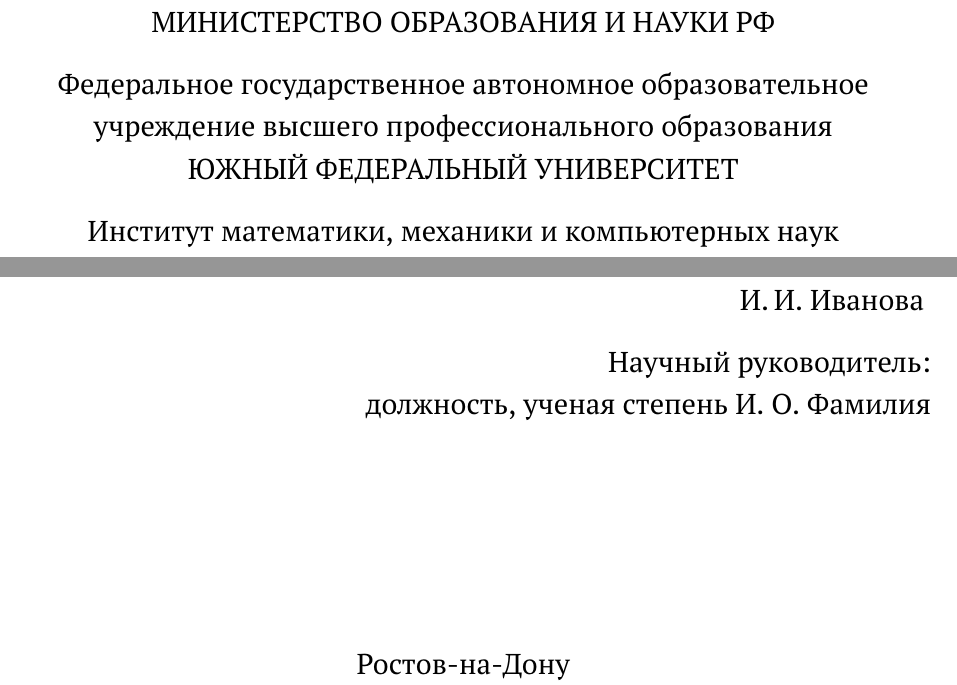
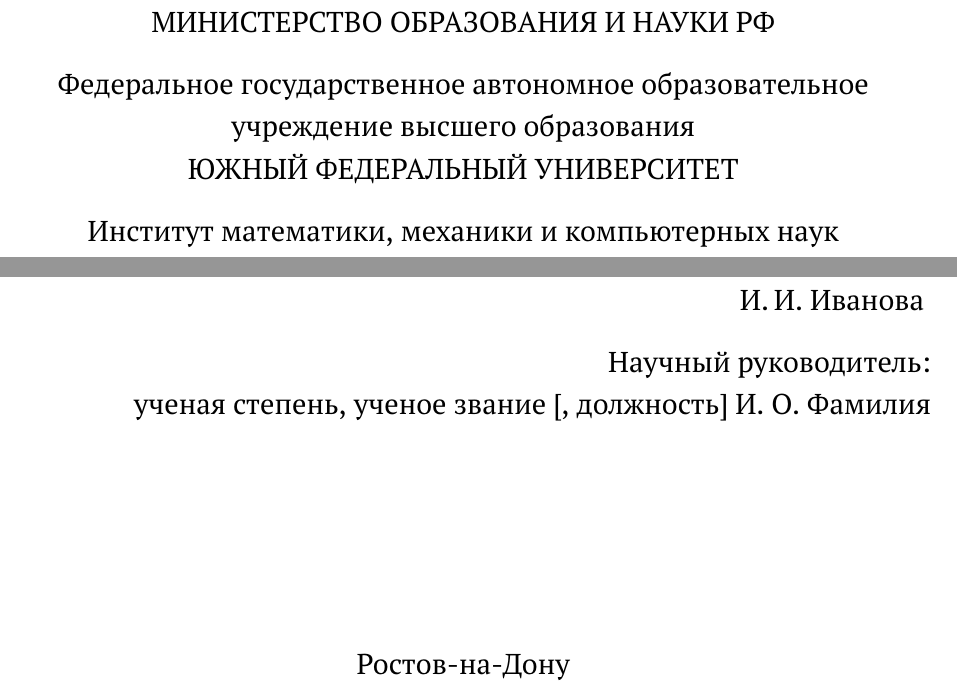
Before and after one commit to mmcs-sfedu/mmcs_sfedu_thesis, a LaTeX document (main.tex, which reads SETUP.tex, core/appearance.tex, core/title_macro.tex): two parts of page 1 of 6, joined at a grey line, cut so that both start at the same text. Compiled offline with pdfLaTeX.

Commit message:
apply bravit's patch

```diff
--- a/SETUP.tex
+++ b/SETUP.tex
@@ -54,7 +54,7 @@
 
 % Любимый научный руководитель
 \newcommand{\supervisor}%
-{должность, ученая степень И. О. Фамилия}
+{ученая степень, ученое звание [, должность] И. О. Фамилия}
 
 % идентифицируем пол (только для курсовой и бак.)
 \newcommand{\bystudent}{
--- a/core/appearance.tex
+++ b/core/appearance.tex
@@ -45,7 +45,7 @@
 
 \ifthenelse{\equal{\theworktype}{2}}{%
 \KOMAoptions{%
-    numbers=endperiod% точки после номеров разделов
+    numbers=endperiod,% точки после номеров разделов
     headings=normal,   % размеры заголовков поменьше стандартных
     chapterprefix=true,% Печатать слово Глава в магистерской
     appendixprefix=true% Печатать слово Приложение
@@ -71,7 +71,7 @@
 \addtokomafont{sectioning}{\hspace{\MyIndent}}
 
 \renewcommand*{\captionformat}{~---~}
-\renewcommand*{\figureformat}{Рисунок~\thefigure\autodot}
+\renewcommand*{\figureformat}{Рисунок~\thefigure}
 
 %%% Оглавление
 \usepackage{tocloft}
--- a/core/title_macro.tex
+++ b/core/title_macro.tex
@@ -35,7 +35,7 @@
     \vgap
 
     Федеральное государственное автономное образовательное\\
-    учреждение высшего профессионального образования\\
+    учреждение высшего образования\\
     \MakeTextUppercase {Южный федеральный университет}
 
     \vgap
@@ -89,7 +89,7 @@
     \supervisor\\
     \ifthenelse{\value{worktype} = 2}{%
     Рецензент:\\
-    должность, ученая степень
+    ученая степень, ученое звание [, должность]
     И. О. Фамилия
     }{}
   \end{flushright}
```
Also changed, not shown: core/appearance.tex (4 more changed lines).
